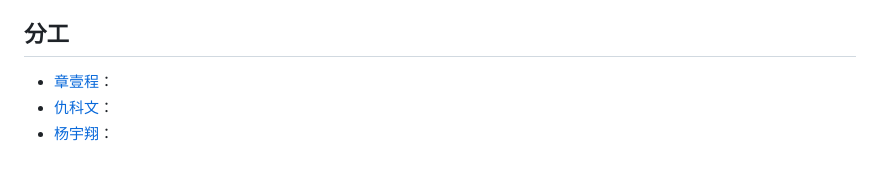
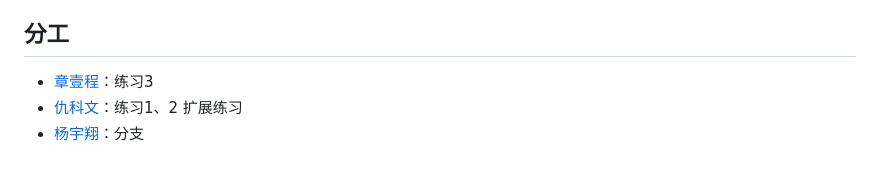
Before and after one commit to luyanhexay/NKU-OS-2025Fall-labcode, a Markdown page: labcode/lab5/Readme.md, the part around one of its changes. Drawn GitHub-style.

Commit message:
update lab5 readme

```diff
--- a/labcode/lab5/Readme.md
+++ b/labcode/lab5/Readme.md
@@ -89,6 +97,6 @@ PROC_UNINIT -- proc_init/wakeup_proc --> PROC_RUNNABLE -- try_free_pages/do_wait
 
 ## 分工
 
-- [章壹程](https://github.com/u2003yuge)：
-- [仇科文](https://github.com/luyanhexay)：
-- [杨宇翔](https://github.com/sheepspacefly)：
+- [章壹程](https://github.com/u2003yuge)：练习3
+- [仇科文](https://github.com/luyanhexay)：练习1、2 扩展练习
+- [杨宇翔](https://github.com/sheepspacefly)：分支
```
Also changed, not shown: other parts of labcode/lab5/Readme.md (+10 -2 lines).
